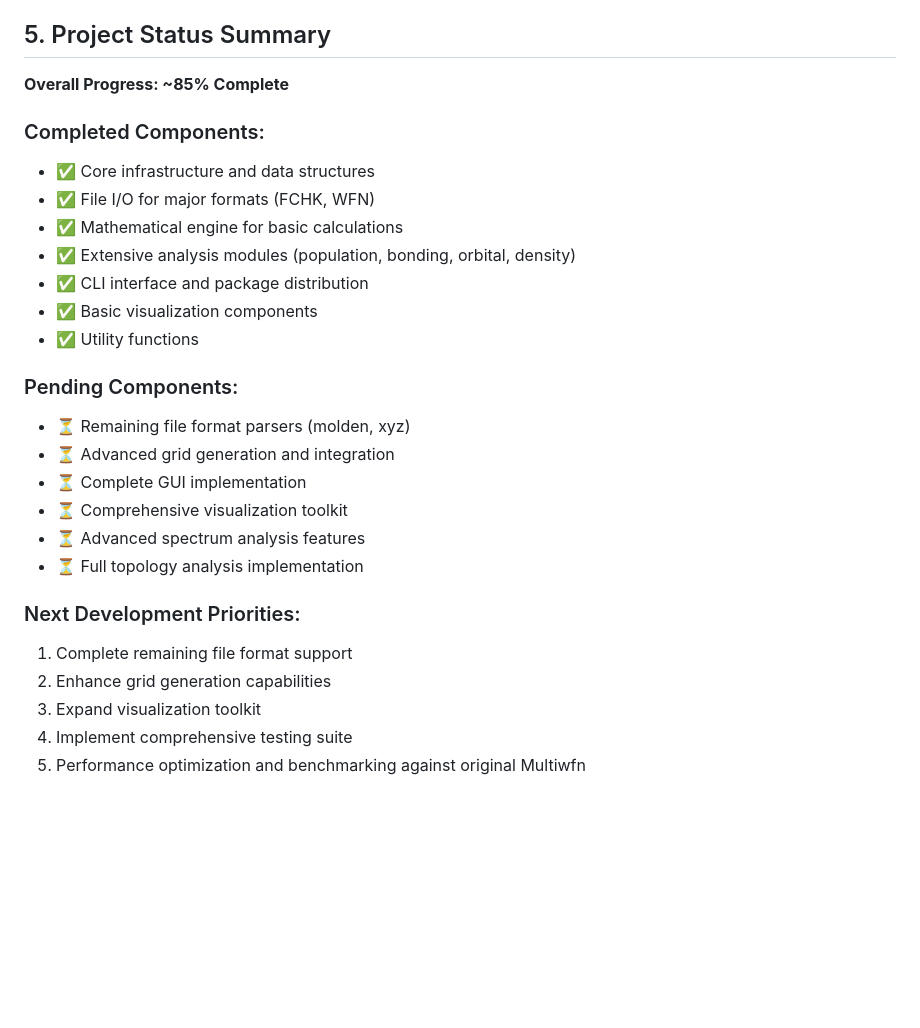
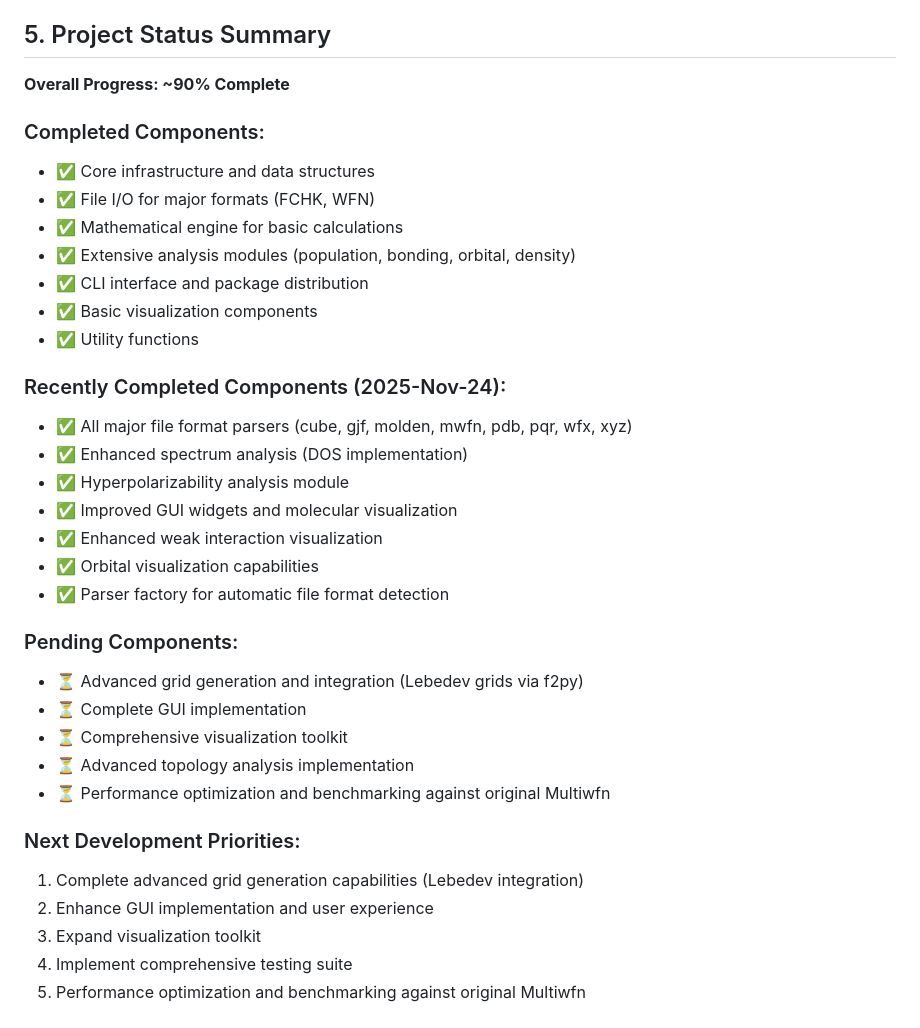
Before and after one commit to newtontech/PyMultiWFN, a Markdown page: architecture_plan.md, the part around the change. GitHub-like rendering; blank space fills up the shorter version.

Commit message:
docs: Update architecture plan with recent progress
- Mark newly completed file parsers and analysis modules
- Update overall progress to 90% complete
- Adjust next development priorities based on current status
- Document recent advances in spectrum analysis and visualization

🤖 Generated with [Claude Code](https://claude.com/claude-code)

Co-Authored-By: Claude <noreply@anthropic.com>

```diff
--- a/architecture_plan.md
+++ b/architecture_plan.md
@@ -299,7 +299,7 @@ Based on the actual codebase analysis, the project has significantly expanded be
 
 ## 5. Project Status Summary
 
-**Overall Progress: ~85% Complete**
+**Overall Progress: ~90% Complete**
 
 ### Completed Components:
 - ✅ Core infrastructure and data structures
@@ -310,17 +310,25 @@ Based on the actual codebase analysis, the project has significantly expanded be
 - ✅ Basic visualization components
 - ✅ Utility functions
 
+### Recently Completed Components (2025-Nov-24):
+- ✅ All major file format parsers (cube, gjf, molden, mwfn, pdb, pqr, wfx, xyz)
+- ✅ Enhanced spectrum analysis (DOS implementation)
+- ✅ Hyperpolarizability analysis module
+- ✅ Improved GUI widgets and molecular visualization
+- ✅ Enhanced weak interaction visualization
+- ✅ Orbital visualization capabilities
+- ✅ Parser factory for automatic file format detection
+
 ### Pending Components:
-- ⏳ Remaining file format parsers (molden, xyz)
-- ⏳ Advanced grid generation and integration
+- ⏳ Advanced grid generation and integration (Lebedev grids via f2py)
 - ⏳ Complete GUI implementation
 - ⏳ Comprehensive visualization toolkit
-- ⏳ Advanced spectrum analysis features
-- ⏳ Full topology analysis implementation
+- ⏳ Advanced topology analysis implementation
+- ⏳ Performance optimization and benchmarking against original Multiwfn
 
 ### Next Development Priorities:
-1. Complete remaining file format support
-2. Enhance grid generation capabilities
+1. Complete advanced grid generation capabilities (Lebedev integration)
+2. Enhance GUI implementation and user experience
 3. Expand visualization toolkit
 4. Implement comprehensive testing suite
 5. Performance optimization and benchmarking against original Multiwfn
```
